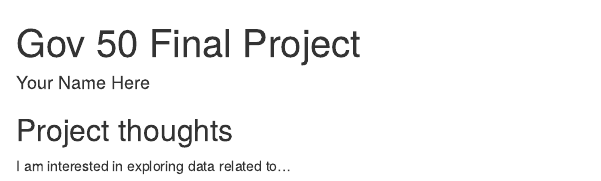
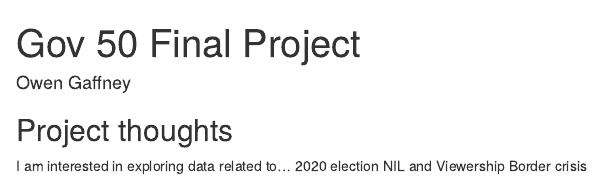
Before and after one commit to OwenGaffney13/gov50-final-project, an R Markdown document (index.Rmd): the page in a window 1100 px wide, from its top. Rendered offline with R 4.5, knitr and Pandoc, with nearby package versions; drawn as R Markdown's standard HTML page in place of the format the file asks for.

Commit message:
Commit to web

```diff
--- a/index.Rmd
+++ b/index.Rmd
@@ -1,6 +1,6 @@
 ---
 title: "Gov 50 Final Project"
-author: "Your Name Here"
+author: "Owen Gaffney"
 description: "My final project"
 output:
   distill::distill_article:
@@ -12,3 +12,6 @@ output:
 ## Project thoughts
 
 I am interested in exploring data related to...
+2020 election
+NIL and Viewership
+Border crisis
```
Also changed, not shown: index.html.
